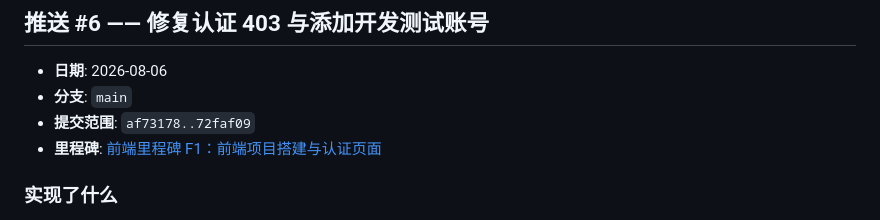
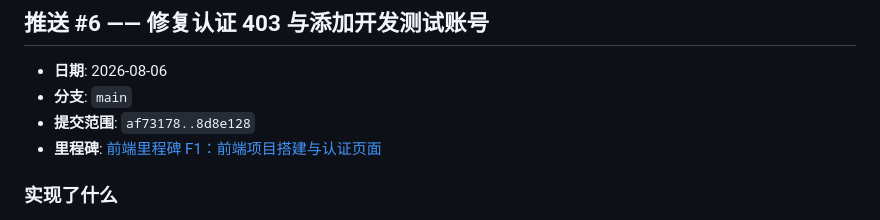
Before and after one commit to Holidaaaay/gradescope-spring-boot, a Markdown page: CHANGELOG.md, the part around the change. GitHub-like rendering.

Commit message:
docs: Finalize push #6 commit range in CHANGELOG
Co-Authored-By: Claude Opus 4.8 (1M context) <noreply@anthropic.com>

```diff
--- a/CHANGELOG.md
+++ b/CHANGELOG.md
@@ -477,7 +477,7 @@ git revert HEAD
 
 - **日期**: 2026-08-06
 - **分支**: `main`
-- **提交范围**: `af73178..72faf09`
+- **提交范围**: `af73178..8d8e128`
 - **里程碑**: [前端里程碑 F1：前端项目搭建与认证页面](MILESTONES.md#前端里程碑-1f1前端项目搭建与认证页面)
 
 ### 实现了什么
```
